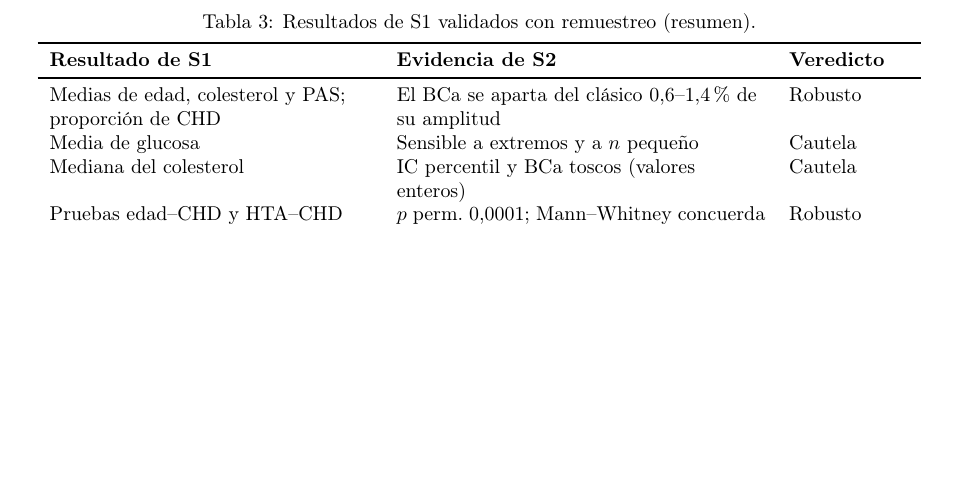
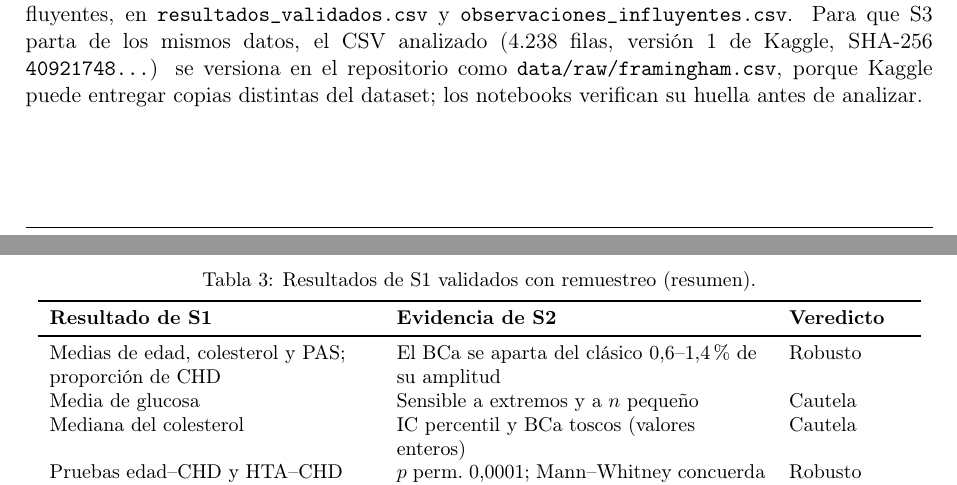
Before and after one commit to fdiaztoro/proyecto-grupo3-mcdi501, a LaTeX document (redaccion/sumativa-2-validacion-simulacion-remuestreo/informe.tex): part of page 7 of 8 before the commit and two parts of pages 6 and 7 of 8 after it, the two joined at a grey line, cut at the place of the change, the shorter picture padded with empty space. Compiled offline with pdfLaTeX.

Commit message:
docs: el informe de la Sumativa 2 indica que el dataset está versionado
La sección 6 registra la copia exacta del CSV (4.238 filas, versión 1 de Kaggle, SHA-256 40921748...) y que los notebooks verifican su huella.

```diff
--- a/redaccion/sumativa-2-validacion-simulacion-remuestreo/informe.tex
+++ b/redaccion/sumativa-2-validacion-simulacion-remuestreo/informe.tex
@@ -252,7 +252,9 @@ $N$ & Tasa CHD (\%) & RR & IC excluye 1 (\%) & RR no estimables \\
 % Responsable: Pablo Ríos
 \section{Preparación para la Sumativa 3}
 
-La Tabla~\ref{tab:val} resume los resultados validados; el notebook los guarda, con las observaciones influyentes, en \texttt{resultados\_validados.csv} y \texttt{observaciones\_influyentes.csv}.
+\begin{sloppypar}
+La Tabla~\ref{tab:val} resume los resultados validados; el notebook los guarda, con las observaciones influyentes, en \texttt{resultados\_\allowbreak validados.csv} y \texttt{observaciones\_\allowbreak influyentes.csv}. Para que S3 parta de los mismos datos, el CSV analizado (4.238 filas, versión 1 de Kaggle, SHA-256 \texttt{40921748\ldots}) se versiona en el repositorio como \texttt{data/\allowbreak raw/\allowbreak framingham.csv}, porque Kaggle puede entregar copias distintas del dataset; los notebooks verifican su huella antes de analizar.
+\end{sloppypar}
 
 \begin{table}[H]
 \centering
```
